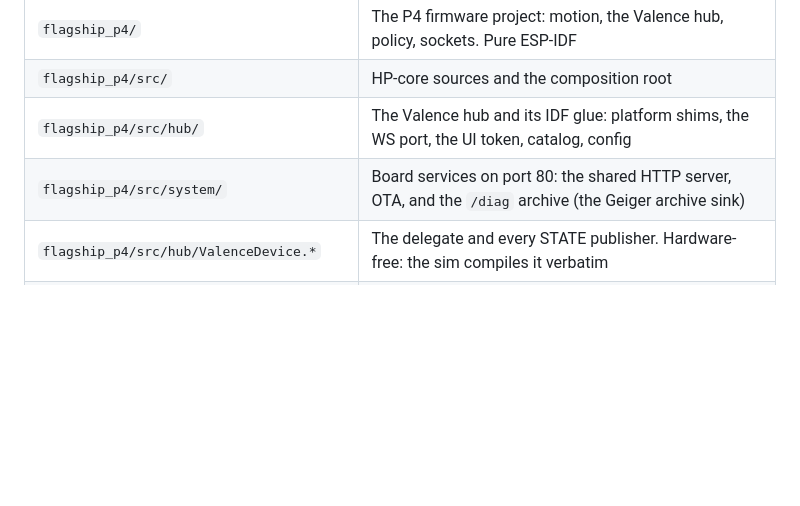
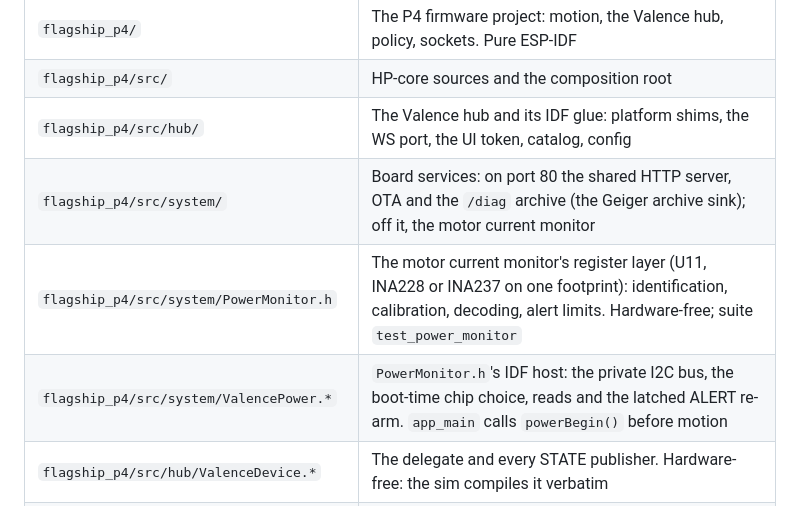
Before and after one commit to openvalence/Nucleus, a Markdown page: .claude/rules/subsystem-map.md, the part around the change. Drawn GitHub-style; blank space fills up the shorter version.

Commit message:
subsystem-map: rows for the motor current monitor landed in 30b07e2 (val-091.22)
PowerMonitor.h (the hardware-free INA228/INA237 register layer, suite
test_power_monitor) and ValencePower.* (its IDF I2C host, started from
app_main before motion) had no row. The system/ row also said port-80 services
only; it now names the monitor too. Descriptive rows, no rule changes.

```diff
--- a/.claude/rules/subsystem-map.md
+++ b/.claude/rules/subsystem-map.md
@@ -18,7 +18,9 @@ slowly. For anything finer, ask codebase-memory rather than grepping for
 | `flagship_p4/` | The P4 firmware project: motion, the Valence hub, policy, sockets. Pure ESP-IDF |
 | `flagship_p4/src/` | HP-core sources and the composition root |
 | `flagship_p4/src/hub/` | The Valence hub and its IDF glue: platform shims, the WS port, the UI token, catalog, config |
-| `flagship_p4/src/system/` | Board services on port 80: the shared HTTP server, OTA, and the `/diag` archive (the Geiger archive sink) |
+| `flagship_p4/src/system/` | Board services: on port 80 the shared HTTP server, OTA and the `/diag` archive (the Geiger archive sink); off it, the motor current monitor |
+| `flagship_p4/src/system/PowerMonitor.h` | The motor current monitor's register layer (U11, INA228 or INA237 on one footprint): identification, calibration, decoding, alert limits. Hardware-free; suite `test_power_monitor` |
+| `flagship_p4/src/system/ValencePower.*` | `PowerMonitor.h`'s IDF host: the private I2C bus, the boot-time chip choice, reads and the latched ALERT re-arm. `app_main` calls `powerBegin()` before motion |
 | `flagship_p4/src/hub/ValenceDevice.*` | The delegate and every STATE publisher. Hardware-free: the sim compiles it verbatim |
 | `flagship_p4/src/hub/UiTokenTable.h` | The `/uitoken` slot table, rate gate and HMAC derivation, lock injected. Hardware-free: the sim compiles it verbatim; `ValenceUiToken.cpp` is only its board host (spinlock, secret, the :80 route). Suite `test_ui_token` |
 | `flagship_p4/src/motion/MotionArbiter.*` | Every motion gate, the window clamp, limit sets and feedforward, emitter and clock injected. Hardware-free: the sim compiles it verbatim; `ValenceMotion.cpp` is only its task host |
```
